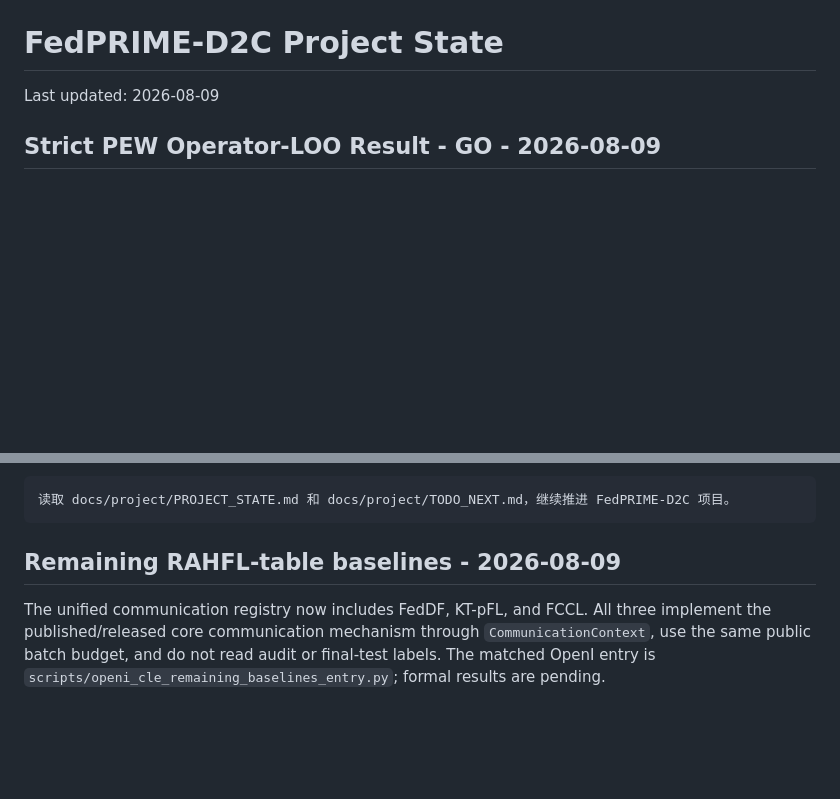
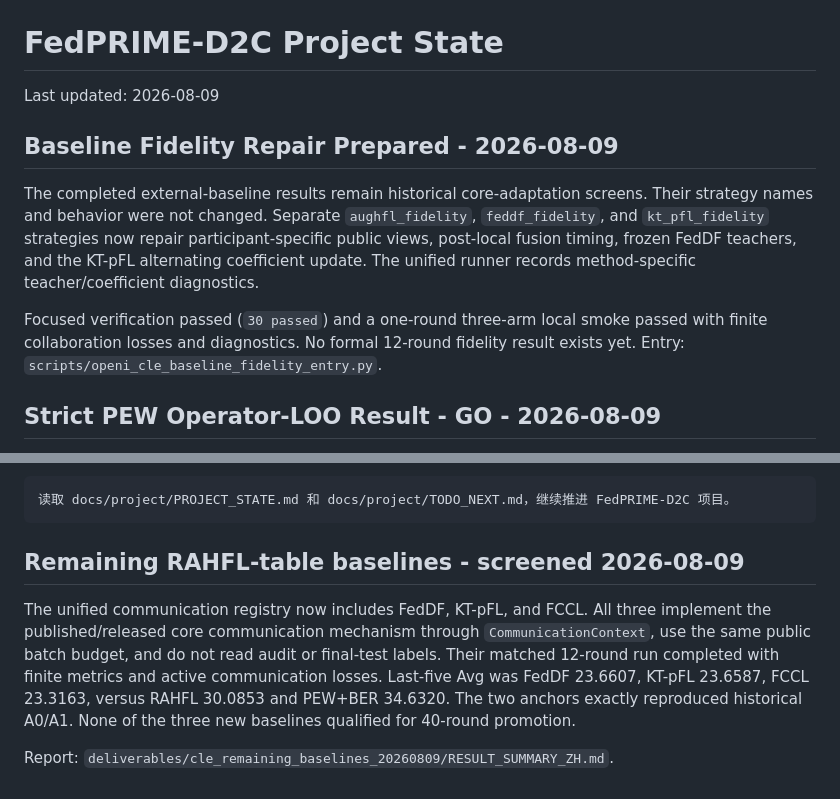
Before and after one commit to yibinlin-fl/fedprime-d2c, a Markdown page: docs/project/PROJECT_STATE.md, 2 parts joined by grey strips. Rendered like a GitHub page; blank space fills up the shorter version.

````diff
--- a/docs/project/PROJECT_STATE.md
+++ b/docs/project/PROJECT_STATE.md
@@ -1,6 +1,20 @@
 # FedPRIME-D2C Project State
 
 Last updated: 2026-08-09
+
+## Baseline Fidelity Repair Prepared - 2026-08-09
+
+The completed external-baseline results remain historical core-adaptation
+screens. Their strategy names and behavior were not changed. Separate
+`aughfl_fidelity`, `feddf_fidelity`, and `kt_pfl_fidelity` strategies now
+repair participant-specific public views, post-local fusion timing, frozen
+FedDF teachers, and the KT-pFL alternating coefficient update. The unified
+runner records method-specific teacher/coefficient diagnostics.
+
+Focused verification passed (`30 passed`) and a one-round three-arm local
+smoke passed with finite collaboration losses and diagnostics. No formal
+12-round fidelity result exists yet. Entry:
+`scripts/openi_cle_baseline_fidelity_entry.py`.
 
 ## Strict PEW Operator-LOO Result - GO - 2026-08-09
 
@@ -1975,10 +1989,15 @@ Use:
 读取 docs/project/PROJECT_STATE.md 和 docs/project/TODO_NEXT.md，继续推进 FedPRIME-D2C 项目。
 ```
 
-## Remaining RAHFL-table baselines - 2026-08-09
+## Remaining RAHFL-table baselines - screened 2026-08-09
 
 The unified communication registry now includes FedDF, KT-pFL, and FCCL.
 All three implement the published/released core communication mechanism through
 `CommunicationContext`, use the same public batch budget, and do not read audit
-or final-test labels. The matched OpenI entry is
-`scripts/openi_cle_remaining_baselines_entry.py`; formal results are pending.
+or final-test labels. Their matched 12-round run completed with finite metrics
+and active communication losses. Last-five Avg was FedDF 23.6607, KT-pFL
+23.6587, FCCL 23.3163, versus RAHFL 30.0853 and PEW+BER 34.6320. The two
+anchors exactly reproduced historical A0/A1. None of the three new baselines
+qualified for 40-round promotion.
+
+Report: `deliverables/cle_remaining_baselines_20260809/RESULT_SUMMARY_ZH.md`.
````
Also changed, not shown: docs/project/CURRENT_PROJECT_MEMORY.md (+22 -1 lines), docs/project/TODO_NEXT.md (+42 -21 lines).
